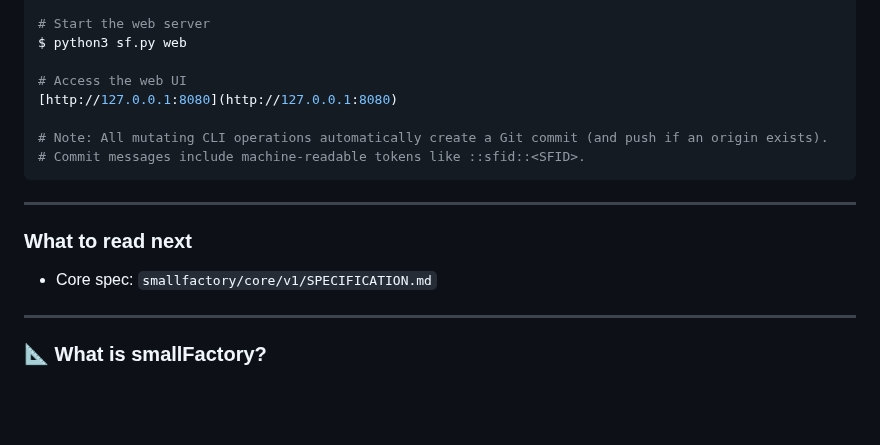
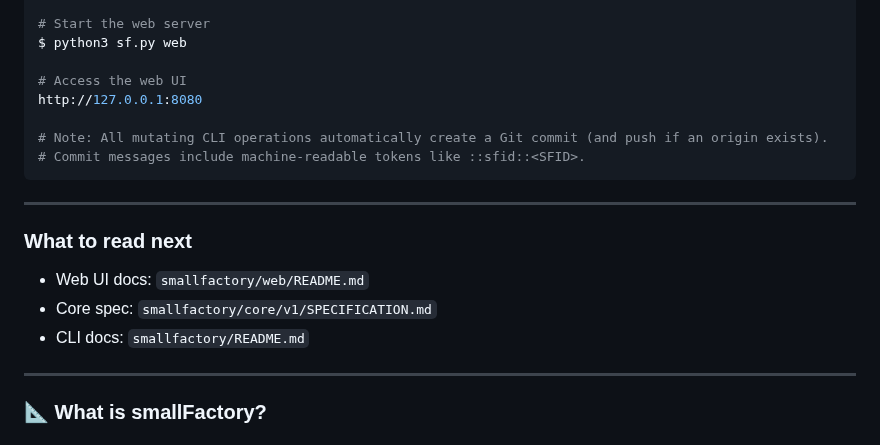
Before and after one commit to yusufm/smallfactory, a Markdown page: README.md, the part around the change. Rendered like a GitHub page; blank space fills up the shorter version.

Commit message:
docs: fix broken link and add web UI and CLI doc references

```diff
--- a/README.md
+++ b/README.md
@@ -46,7 +46,7 @@ $ python3 sf.py init --github-url git@github.com:yusufm/smallfactory_test_datare
 $ python3 sf.py web
 
 # Access the web UI
-[http://127.0.0.1:8080](http://127.0.0.1:8080)
+http://127.0.0.1:8080
 
 # Note: All mutating CLI operations automatically create a Git commit (and push if an origin exists).
 # Commit messages include machine-readable tokens like ::sfid::<SFID>.
@@ -55,7 +55,9 @@ $ python3 sf.py web
 ---
 
 ### What to read next
+- Web UI docs: `smallfactory/web/README.md`
 - Core spec: `smallfactory/core/v1/SPECIFICATION.md`
+- CLI docs: `smallfactory/README.md`
 
 ---
 
```
